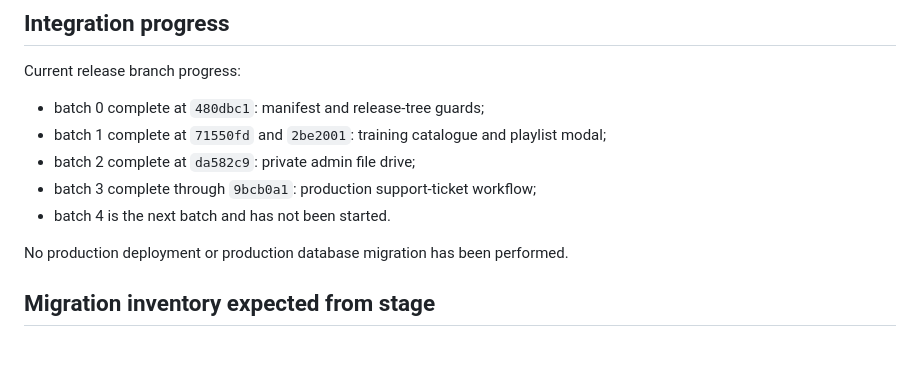
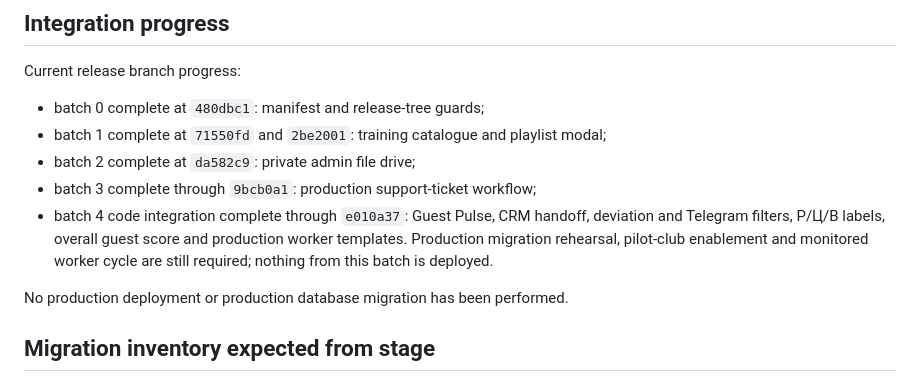
Before and after one commit to stigmaates/CM_V2, a Markdown page: docs/STAGE_TO_PRODUCTION_ROLLOUT.md, the part around the change. Drawn GitHub-style; blank space fills up the shorter version.

Commit message:
Record Guest Pulse release integration

```diff
--- a/docs/STAGE_TO_PRODUCTION_ROLLOUT.md
+++ b/docs/STAGE_TO_PRODUCTION_ROLLOUT.md
@@ -107,7 +107,10 @@ Current release branch progress:
 - batch 1 complete at `71550fd` and `2be2001`: training catalogue and playlist modal;
 - batch 2 complete at `da582c9`: private admin file drive;
 - batch 3 complete through `9bcb0a1`: production support-ticket workflow;
-- batch 4 is the next batch and has not been started.
+- batch 4 code integration complete through `e010a37`: Guest Pulse, CRM handoff,
+  deviation and Telegram filters, P/Ц/В labels, overall guest score and production
+  worker templates. Production migration rehearsal, pilot-club enablement and
+  monitored worker cycle are still required; nothing from this batch is deployed.
 
 No production deployment or production database migration has been performed.
 
```
